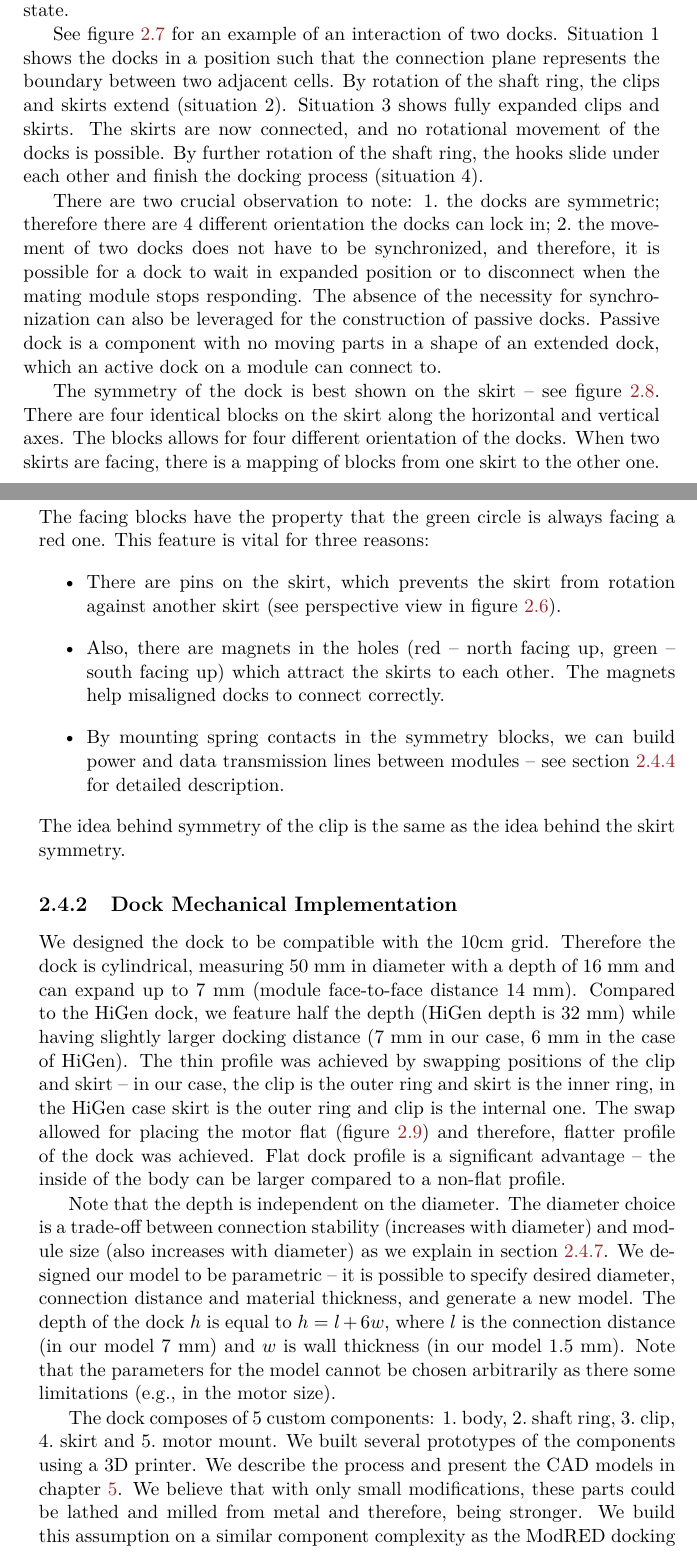
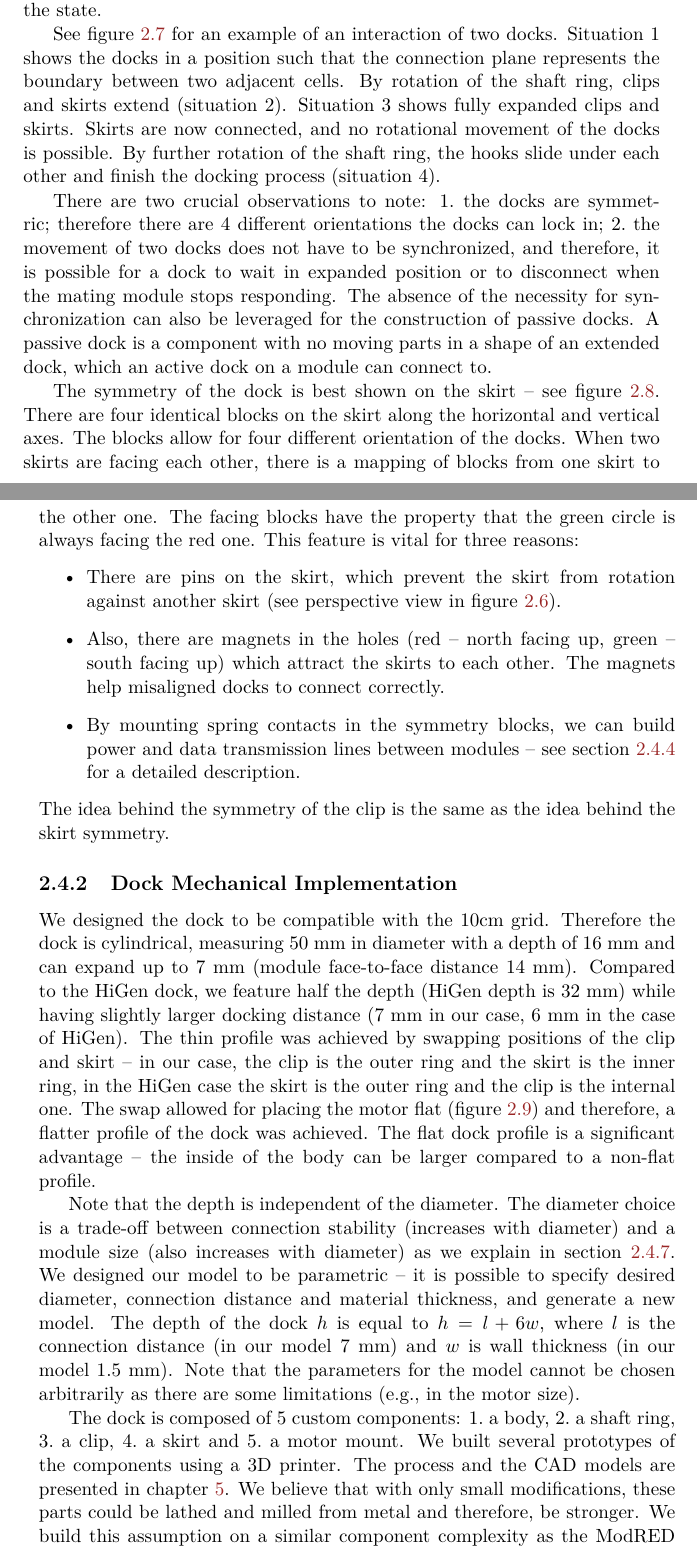
Before and after one commit to yaqwsx/mgrthesis, a LaTeX thesis (thesis.tex, which reads rofi_platform.tex): two parts of pages 20 and 21 of 95, joined at a grey line, cut so that both start at the same text. Compiled offline with pdfLaTeX.

Commit message:
Add Sasa's notes

```diff
--- a/rofi_platform.tex
+++ b/rofi_platform.tex
@@ -220 +221,2 @@ force only in the Z direction; there is no need to hold the components in
 position by an active element (e.g., motor) and therefore energy is only
+required to change the state.
@@ -240,10 +241,10 @@ required to change state.
 See figure \ref{fig:dock_locking_process} for an example of an interaction of
 two docks. Situation~1 shows the docks in a position such that the connection
 plane represents the boundary between two adjacent cells. By rotation of the
-shaft ring, the clips and skirts extend (situation 2). Situation 3 shows fully
-expanded clips and skirts. The skirts are now connected, and no rotational
-movement of the docks is possible. By further rotation of the shaft ring, the
-hooks slide under each other and finish the docking process (situation 4).
+shaft ring, clips and skirts extend (situation 2). Situation 3 shows fully
+expanded clips and skirts. Skirts are now connected, and no rotational movement
+of the docks is possible. By further rotation of the shaft ring, the hooks slide
+under each other and finish the docking process (situation 4).
 
 \begin{figure}[!ht]
     \centering
@@ -256,27 +257,28 @@ hooks slide under each other and finish the docking process (situation 4).
     \label{fig:dock_locking_process}
 \end{figure}
 
-There are two crucial observation to note:
+There are two crucial observations to note:
 \begin{enumerate*}
-    \item the docks are symmetric; therefore there are 4 different orientation
+    \item the docks are symmetric; therefore there are 4 different orientations
     the docks can lock in;
     \item the movement of two docks does not have to be synchronized, and
     therefore, it is possible for a dock to wait in expanded position or to
     disconnect when the mating module stops responding.
 \end{enumerate*}
 The absence of the necessity for synchronization can also be leveraged for the
-construction of passive docks. Passive dock is a component with no moving parts
-in a shape of an extended dock, which an active dock on a module can connect to.
+construction of passive docks. A passive dock is a component with no moving
+parts in a shape of an extended dock, which an active dock on a module can
+connect to.
 
 The symmetry of the dock is best shown on the skirt -- see figure
 \ref{fig:dock_skirt_symmetry}. There are four identical blocks on the skirt
-along the horizontal and vertical axes. The blocks allows for four different
-orientation of the docks. When two skirts are facing, there is a mapping of
-blocks from one skirt to the other one. The facing blocks have the property that
-the green circle is always facing a red one. This feature is vital for
-three reasons:
+along the horizontal and vertical axes. The blocks allow for four different
+orientation of the docks. When two skirts are facing each other, there is a
+mapping of blocks from one skirt to the other one. The facing blocks have the
+property that the green circle is always facing the red one. This feature is
+vital for three reasons:
 \begin{itemize}
-    \item There are pins on the skirt, which prevents the skirt from
+    \item There are pins on the skirt, which prevent the skirt from
     rotation against another skirt (see perspective view in figure
     \ref{fig:dock_key_components}).
     \item Also, there are magnets in the holes (red -- north facing up, green --
@@ -284,10 +286,10 @@ three reasons:
     misaligned docks to connect correctly.
     \item By mounting spring contacts in the symmetry blocks, we can build power
     and data transmission lines between modules -- see section
-    \ref{sec:dock_interaction} for detailed description.
+    \ref{sec:dock_interaction} for a detailed description.
 \end{itemize}
-The idea behind symmetry of the clip is the same as the idea behind the skirt
-symmetry.
+The idea behind the symmetry of the clip is the same as the idea behind the
+skirt symmetry.
 
 \begin{figure}[!ht]
     \centering
@@ -304,11 +306,12 @@ to 7~mm (module face-to-face distance 14~mm). Compared to the HiGen dock, we
 feature half the depth (HiGen depth is 32~mm) while having slightly larger
 docking distance (7~mm in our case, 6~mm in the case of HiGen). The thin profile
 was achieved by swapping positions of the clip and skirt -- in our case, the
-clip is the outer ring and skirt is the inner ring, in the HiGen case skirt is
-the outer ring and clip is the internal one. The swap allowed for placing the
-motor flat (figure \ref{fig:dock_internal_arrangement}) and therefore, flatter
-profile of the dock was achieved. Flat dock profile is a significant advantage
--- the inside of the body can be larger compared to a non-flat profile.
+clip is the outer ring and the skirt is the inner ring, in the HiGen case the
+skirt is the outer ring and the clip is the internal one. The swap allowed for
+placing the motor flat (figure \ref{fig:dock_internal_arrangement}) and
+therefore, a flatter profile of the dock was achieved. The flat dock profile is
+a significant advantage -- the inside of the body can be larger compared to a
+non-flat profile.
 
 \begin{figure}[!ht]
     \centering
@@ -320,29 +323,26 @@ profile of the dock was achieved. Flat dock profile is a significant advantage
     \label{fig:dock_internal_arrangement}
 \end{figure}
 
-Note that the depth is independent on the diameter. The diameter choice is a
-trade-off between connection stability (increases with diameter) and module size
-(also increases with diameter) as we explain in section \ref{sec:dock_in_grid}.
-We designed our model to be parametric -- it is possible to specify desired
-diameter, connection distance and material thickness, and generate a new model.
-The depth of the dock $h$ is equal to $h=l+6w$, where $l$ is the connection
-distance (in our model 7~mm) and $w$ is wall thickness (in our model 1.5~mm).
-Note that the parameters for the model cannot be chosen arbitrarily as there
-some limitations (e.g., in the motor size).
+Note that the depth is independent of the diameter. The diameter choice is a
+trade-off between connection stability (increases with diameter) and a module
+size (also increases with diameter) as we explain in section
+\ref{sec:dock_in_grid}. We designed our model to be parametric -- it is possible
+to specify desired diameter, connection distance and material thickness, and
+generate a new model. The depth of the dock $h$ is equal to $h=l+6w$, where $l$
+is the connection distance (in our model 7~mm) and $w$ is wall thickness (in our
+model 1.5~mm). Note that the parameters for the model cannot be chosen
+arbitrarily as there are some limitations (e.g., in the motor size).
 
-The dock composes of 5 custom components:
+The dock is composed of 5 custom components:
 \begin{enumerate*}
-    \item body,
-    \item shaft ring,
-    \item clip,
-    \item skirt and
-    \item motor mount.
+    \item a body,
+    \item a shaft ring,
+    \item a clip,
+    \item a skirt and
+    \item a motor mount.
 \end{enumerate*}
-We built several prototypes of the components using a 3D printer. We describe
-the process and present the CAD models in chapter \ref{chap:prototypes}. We
-believe that with only small modifications, these parts could be lathed and
-milled from metal and therefore, being stronger. We build this assumption on
-a~similar component complexity as the ModRED docking system
-\cite{hossain_towards_2014}. However, even the 3D printed dock provides enough
-strength to support small RoFI systems as we show in chapter
-\ref{chap:prototypes}.
+We built several prototypes of the components using a 3D printer. The process
+and the CAD models are presented in chapter \ref{chap:prototypes}. We believe
+that with only small modifications, these parts could be lathed and milled from
+metal and therefore, be stronger. We build this assumption on a~similar
+component complexity as the ModRED docking system \cite{hossain_towards_2014}.
```
Also changed, not shown: prototypes.tex (+1 -1 lines), rofi_platform.tex (91 more changed lines).
